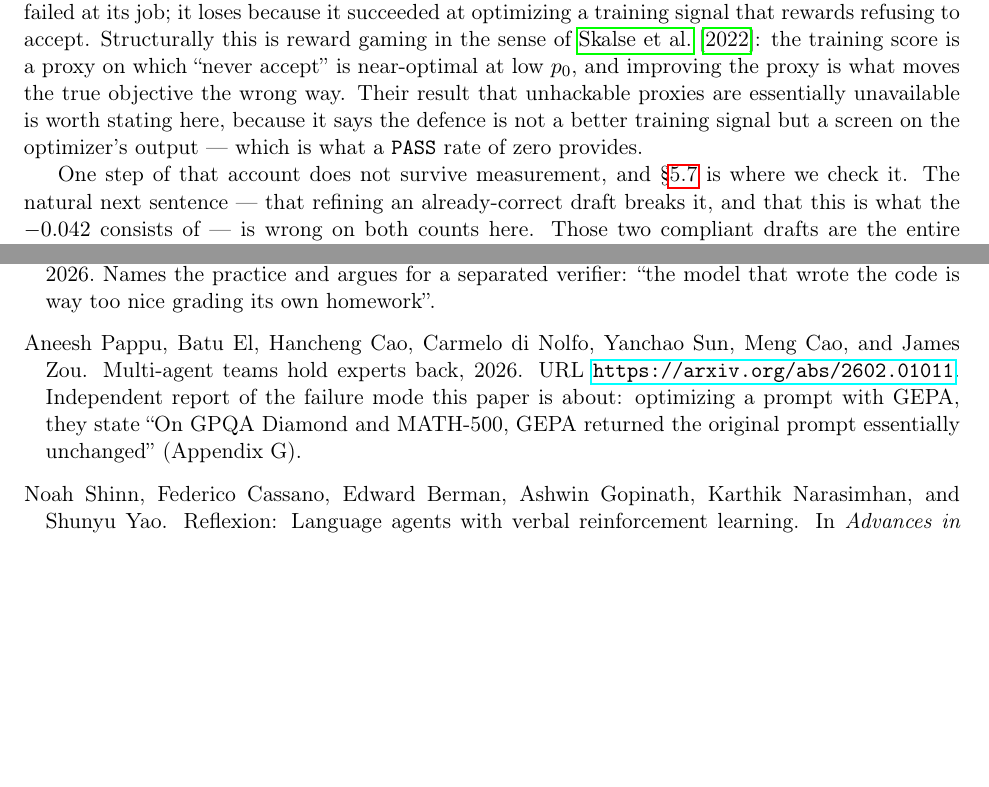
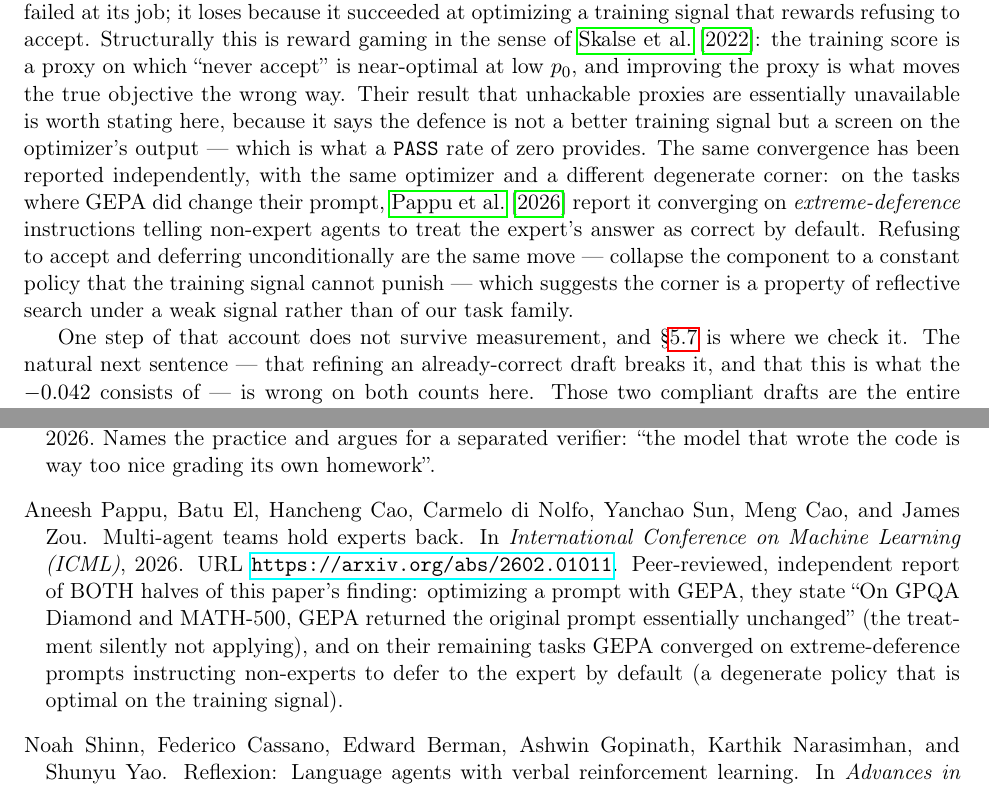
Before and after one commit to loopgepa/whystuck, a LaTeX paper (docs/paper/main.tex, which reads docs/paper/references.bib): two parts of pages 18 and 35 of 44, joined at a grey line, cut so that both start at the same text, the shorter picture padded with empty space. Compiled offline with pdfLaTeX.

Commit message:
The external corroboration is peer-reviewed, and it corroborates twice
pappu2026multiagent is the only outside support for this paper's central
contribution and was filed as an arXiv @misc. It was accepted at ICML 2026, so it
is now @inproceedings: "not ours alone" rests on a reviewed paper rather than a
preprint. The quote we lean on is verbatim.

Checking it also surfaced a second corroboration we were not using. On the tasks
where GEPA DID change their prompt, they report it converging on extreme-deference
instructions telling non-expert agents to treat the expert's answer as correct by
default. Refusing to accept and deferring unconditionally are the same move --
collapse the component to a constant policy the training signal cannot punish --
so the degenerate corner looks like a property of reflective search under a weak
signal rather than of our task family. Added to the mechanism section, which had
been supported only by our own runs plus Skalse et al.

Also drops the unused \todo macro.

676/676 claims, 44 pages, 0 overfull, 0 undefined refs, bibtex clean.

Co-Authored-By: Claude Opus 5 (1M context) <noreply@anthropic.com>
Claude-Session: https://claude.ai/code/session_011CjxtKCQhXFVpChw21Sp4N

```diff
--- a/docs/paper/main.tex
+++ b/docs/paper/main.tex
@@ -20,7 +20,6 @@
 % interword space as a last resort instead; content is unchanged.
 \setlength{\emergencystretch}{3em}
 \newcommand{\dd}{\ensuremath{\Delta}}
-\newcommand{\todo}[1]{\textcolor{red}{[TODO: #1]}}
 
 \title{Your Loop Optimizer Is Not Optimizing Your Loop\\
 \large A silent failure mode in componentized prompt optimization,\\
@@ -1104,7 +1103,13 @@ training score is a proxy on which ``never accept'' is near-optimal at low $p_0$
 the proxy is what moves the true objective the wrong way. Their result that unhackable proxies
 are essentially unavailable is worth stating here, because it says the defence is not a better
 training signal but a screen on the optimizer's output --- which is what a \texttt{PASS} rate of
-zero provides.
+zero provides. The same convergence has been reported independently, with the same optimizer and
+a different degenerate corner: on the tasks where GEPA did change their prompt,
+\citet{pappu2026multiagent} report it converging on \emph{extreme-deference} instructions telling
+non-expert agents to treat the expert's answer as correct by default. Refusing to accept and
+deferring unconditionally are the same move --- collapse the component to a constant policy that
+the training signal cannot punish --- which suggests the corner is a property of reflective search
+under a weak signal rather than of our task family.
 
 One step of that account does not survive measurement, and \S\ref{sec:decomp} is where we
 check it. The natural next sentence --- that refining an already-correct draft breaks it, and
--- a/docs/paper/references.bib
+++ b/docs/paper/references.bib
@@ -319,3 +318,0 @@
-  note   = {Independent report of the failure mode this paper is about: optimizing a
-            prompt with GEPA, they state ``On GPQA Diamond and MATH-500, GEPA returned
-            the original prompt essentially unchanged'' (Appendix G)},
@@ -322,0 +321 @@
+               optimizing a prompt with GEPA, they state ``On GPQA Diamond and MATH-500,
```
Also changed, not shown: docs/paper/references.bib (21 more changed lines).
